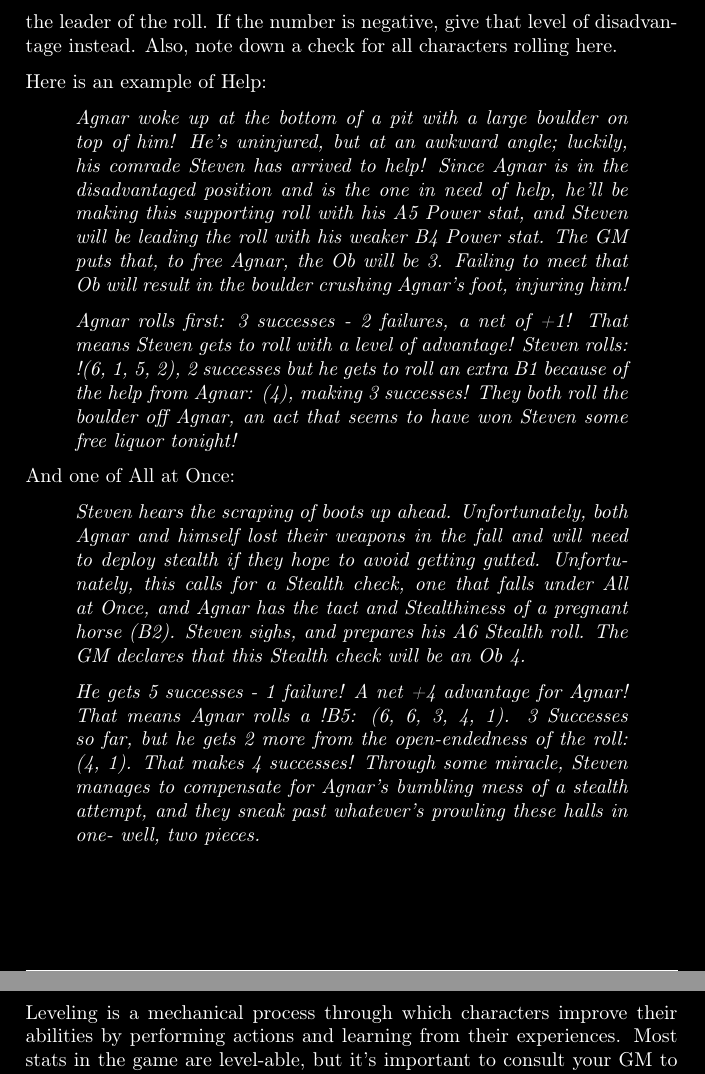
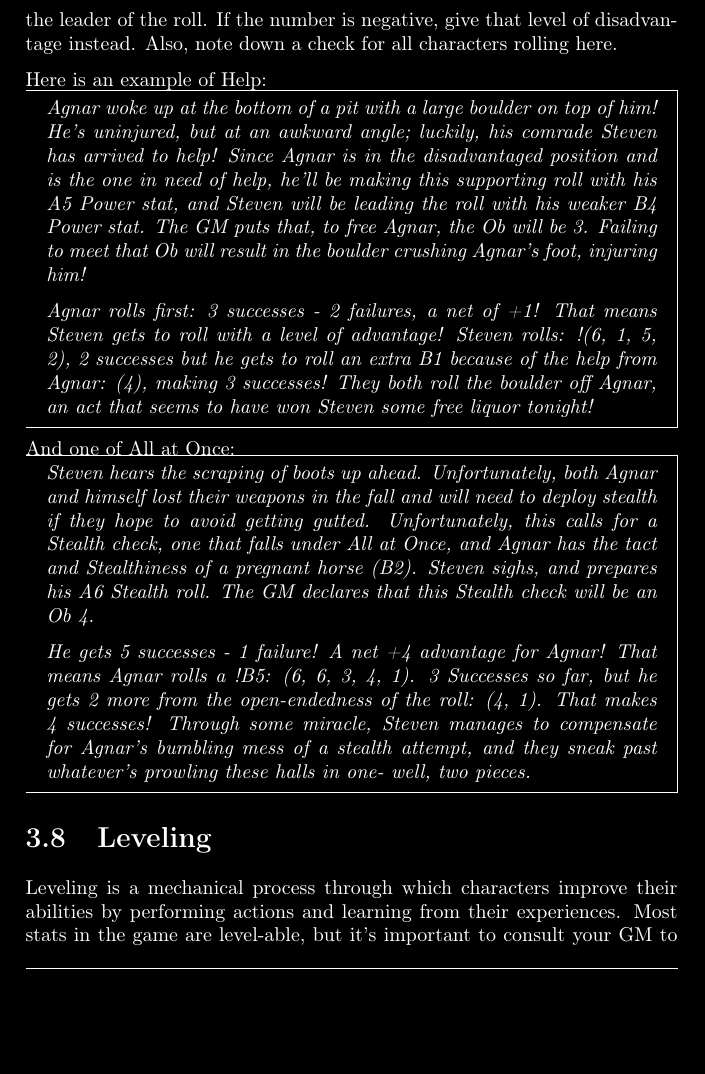
Before and after one commit to Arrata-TTRPG/Arrata-TTRPG, a LaTeX thesis (draft/Arrata-Guide/LaTeX Implementation/main.tex, which reads draft/Arrata-Guide/LaTeX Implementation/sections/III - Stats.tex): two parts of pages 21 and 22 of 42 before the commit and part of page 21 of 42 after it, the two joined at a grey line, cut so that both start at the same text, the shorter picture padded with empty space. Compiled offline with pdfLaTeX.

Commit message:
Help/All at Once examples displaytext -> mdframed

```diff
--- a/draft/Arrata-Guide/LaTeX Implementation/sections/III - Stats.tex
+++ b/draft/Arrata-Guide/LaTeX Implementation/sections/III - Stats.tex
@@ -177,20 +177,18 @@
         Have the non-leading characters roll first, summing the success {\em and} failures. Subtract the failures from the successes, and give that level of advantage to the leader of the roll. If the number is negative, give that level of disadvantage instead. Also, note down a check for all characters rolling here.
 
         Here is an example of Help:
-
-        \begin{displayquote}
+        \begin{mdframed}[style=Arrata]
             {\em Agnar woke up at the bottom of a pit with a large boulder on top of him! He's uninjured, but at an awkward angle; luckily, his comrade Steven has arrived to help! Since Agnar is in the disadvantaged position and is the one in need of help, he'll be making this supporting roll with his A5 Power stat, and Steven will be leading the roll with his weaker B4 Power stat. The GM puts that, to free Agnar, the Ob will be 3. Failing to meet that Ob will result in the boulder crushing Agnar's foot, injuring him!
 
             Agnar rolls first: 3 successes - 2 failures, a net of +1! That means Steven gets to roll with a level of advantage! Steven rolls: !(6, 1, 5, 2), 2 successes but he gets to roll an extra B1 because of the help from Agnar: (4), making 3 successes! They both roll the boulder off Agnar, an act that seems to have won Steven some free liquor tonight!}
-        \end{displayquote}
+        \end{mdframed}
 
         And one of All at Once:
-
-        \begin{displayquote}
+        \begin{mdframed}[style=Arrata]
             {\em Steven hears the scraping of boots up ahead. Unfortunately, both Agnar and himself lost their weapons in the fall and will need to deploy stealth if they hope to avoid getting gutted. Unfortunately, this calls for a Stealth check, one that falls under All at Once, and Agnar has the tact and Stealthiness of a pregnant horse (B2). Steven sighs, and prepares his A6 Stealth roll. The GM declares that this Stealth check will be an Ob 4.
 
             He gets 5 successes - 1 failure! A net +4 advantage for Agnar! That means Agnar rolls a !B5: (6, 6, 3, 4, 1). 3 Successes so far, but he gets 2 more from the open-endedness of the roll: (4, 1). That makes 4 successes! Through some miracle, Steven manages to compensate for Agnar's bumbling mess of a stealth attempt, and they sneak past whatever's prowling these halls in one- well, two pieces.}
-    \end{displayquote}
+        \end{mdframed}
 
     \section{Leveling}
 
```
Also changed, not shown: draft/Arrata-Guide/LaTeX Implementation/main.pdf.
